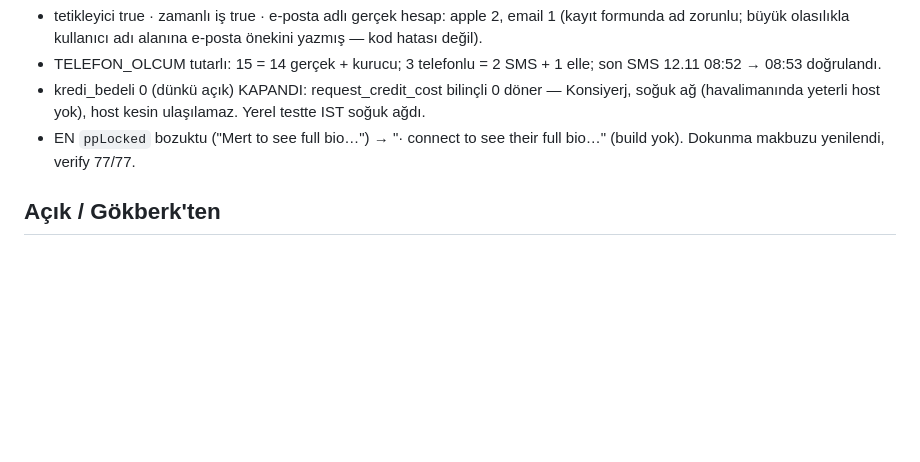
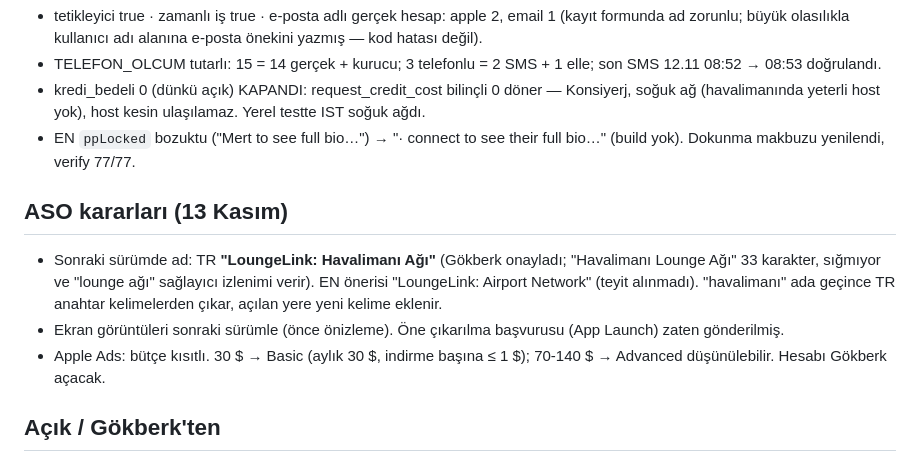
Before and after one commit to gokberkinak95/loungelink-app, a Markdown page: DEVIR/2026-11-13_tanis-esik-355.md, the part around the change. Rendered like a GitHub page; blank space fills up the shorter version.

Commit message:
DEVIR: ASO kararlari (sonraki surum adi, Apple Ads butcesi)
Co-Authored-By: Claude Opus 5.5 <noreply@anthropic.com>

```diff
--- a/DEVIR/2026-11-13_tanis-esik-355.md
+++ b/DEVIR/2026-11-13_tanis-esik-355.md
@@ -88,6 +88,14 @@
 - EN `ppLocked` bozuktu ("Mert to see full bio…") → "· connect to see their full bio…" (build yok). Dokunma makbuzu
   yenilendi, verify 77/77.
 
+## ASO kararları (13 Kasım)
+- Sonraki sürümde ad: TR **"LoungeLink: Havalimanı Ağı"** (Gökberk onayladı; "Havalimanı Lounge Ağı" 33 karakter, sığmıyor
+  ve "lounge ağı" sağlayıcı izlenimi verir). EN önerisi "LoungeLink: Airport Network" (teyit alınmadı).
+  "havalimanı" ada geçince TR anahtar kelimelerden çıkar, açılan yere yeni kelime eklenir.
+- Ekran görüntüleri sonraki sürümle (önce önizleme). Öne çıkarılma başvurusu (App Launch) zaten gönderilmiş.
+- Apple Ads: bütçe kısıtlı. 30 $ → Basic (aylık 30 $, indirme başına ≤ 1 $); 70-140 $ → Advanced düşünülebilir.
+  Hesabı Gökberk açacak.
+
 ## Açık / Gökberk'ten
 - Mevcut 2 Apple hesabının adı: kullanıcı Profil'den düzeltir (hatırlatma gönderilip gönderilmeyeceği Gökberk'in kararı).
 - 356'yı koş (karar Gökberk'te), son tabloyu ilet. İstersen TELEFON_OLCUM.sql.
```
